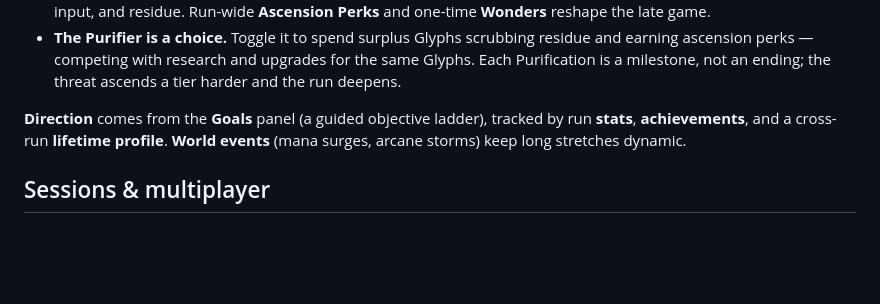
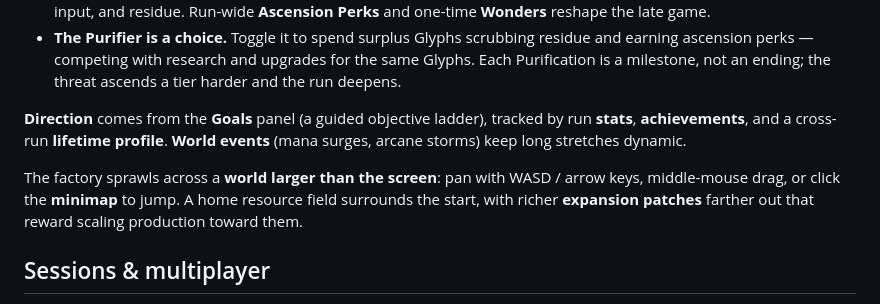
Before and after one commit to foxkiller132/GiantPrompt, a Markdown page: README.md, the part around the change. Rendered like a GitHub page; blank space fills up the shorter version.

Commit message:
Document the larger world / camera in README

```diff
--- a/README.md
+++ b/README.md
@@ -60,6 +60,11 @@ long time and the world grows with it.
 tracked by run **stats**, **achievements**, and a cross-run **lifetime profile**.
 **World events** (mana surges, arcane storms) keep long stretches dynamic.
 
+The factory sprawls across a **world larger than the screen**: pan with WASD /
+arrow keys, middle-mouse drag, or click the **minimap** to jump. A home resource
+field surrounds the start, with richer **expansion patches** farther out that
+reward scaling production toward them.
+
 ## Sessions & multiplayer
 
 - **Save-based:** named save slots with metadata, autosave, export/import codes.
```
